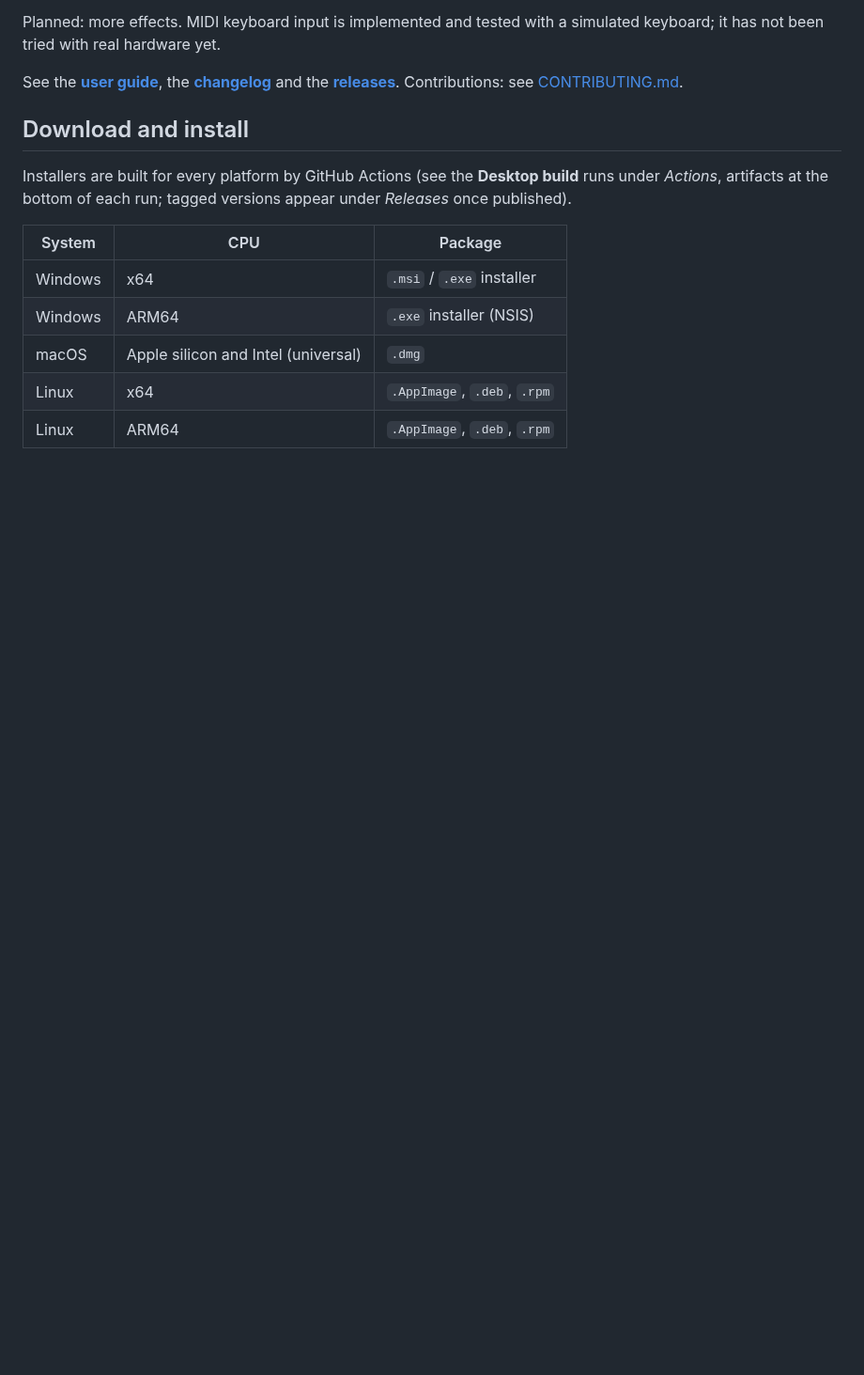
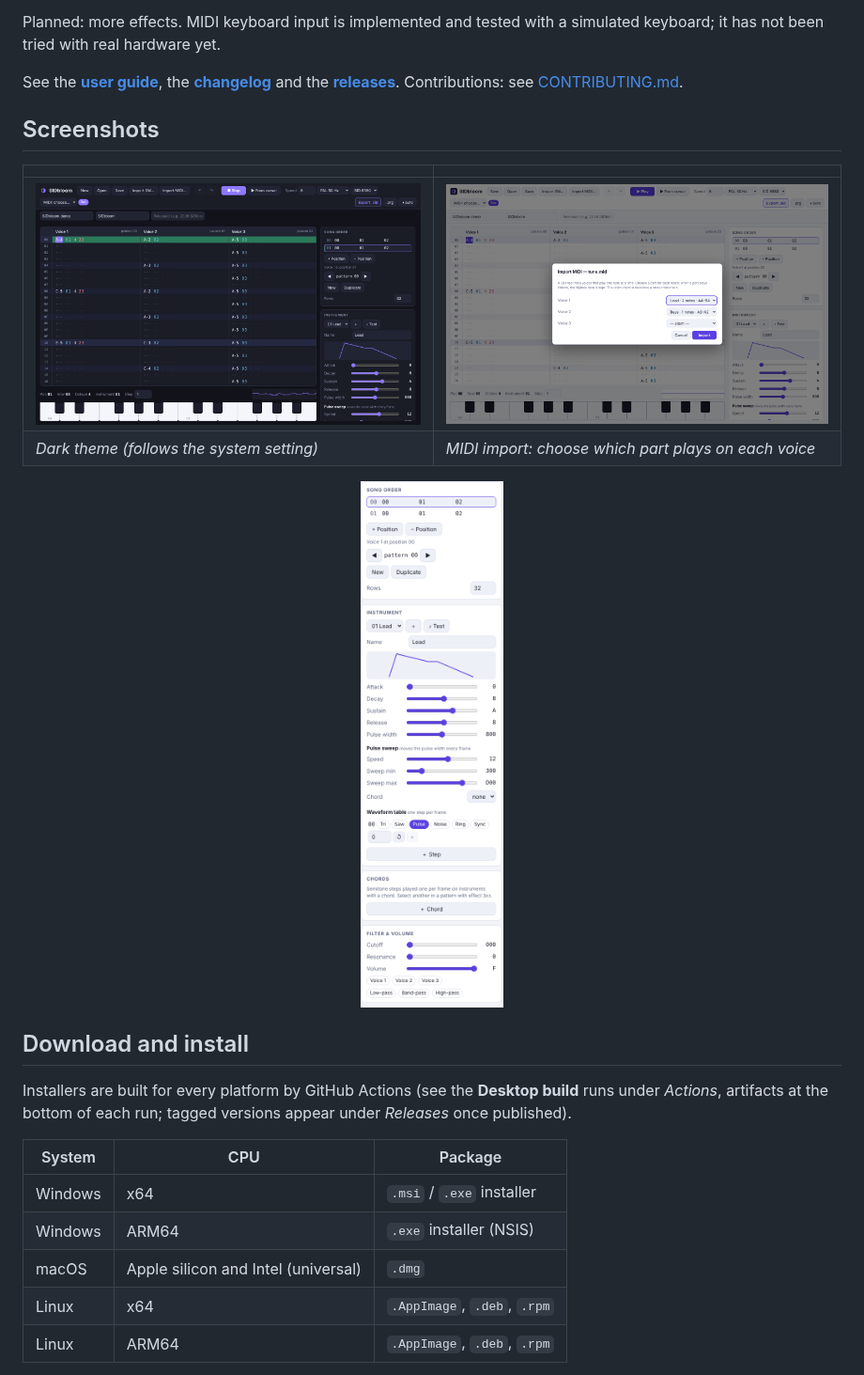
Before and after one commit to salleq/sidbloom, a Markdown page: README.md, the part around one of its changes. Shown at 94% size. GitHub-like rendering; pictures changed too: docs/screenshots/editor-dark.png (added), docs/screenshots/instrument-filter.png (added), docs/screenshots/midi-import.png (added); blank space fills up the shorter version.

Commit message:
README: add screenshots, with a script to regenerate them
Co-Authored-By: Claude Sonnet 5.5 <noreply@anthropic.com>
Claude-Session: https://claude.ai/code/session_01LuH9CBTHAQgXXTveCLah5o

```diff
--- a/README.md
+++ b/README.md
@@ -16,6 +18,14 @@ Compose C64 music with a clearer interface and export real, C64-compatible `.sid
 Planned: more effects. MIDI keyboard input is implemented and tested with a simulated keyboard; it has not been tried with real hardware yet.
 
 See the **[user guide](docs/USER_GUIDE.md)**, the **[changelog](CHANGELOG.md)** and the **[releases](https://github.com/salleq/sidbloom/releases)**. Contributions: see [CONTRIBUTING.md](CONTRIBUTING.md).
+
+## Screenshots
+| | |
+|---|---|
+| ![Dark theme](docs/screenshots/editor-dark.png) | ![MIDI import: choose a part for each voice](docs/screenshots/midi-import.png) |
+| *Dark theme (follows the system setting)* | *MIDI import: choose which part plays on each voice* |
+
+<p align="center"><img src="docs/screenshots/instrument-filter.png" alt="Song order, instrument, chord and filter panels" width="260"></p>
 
 ## Download and install
 Installers are built for every platform by GitHub Actions (see the **Desktop build** runs under *Actions*, artifacts at the
```
Also changed, not shown: other parts of README.md (+2 -0 lines), CONTRIBUTING.md (+4 -0 lines), docs/screenshots/editor-light.png (added), 2 other files.
